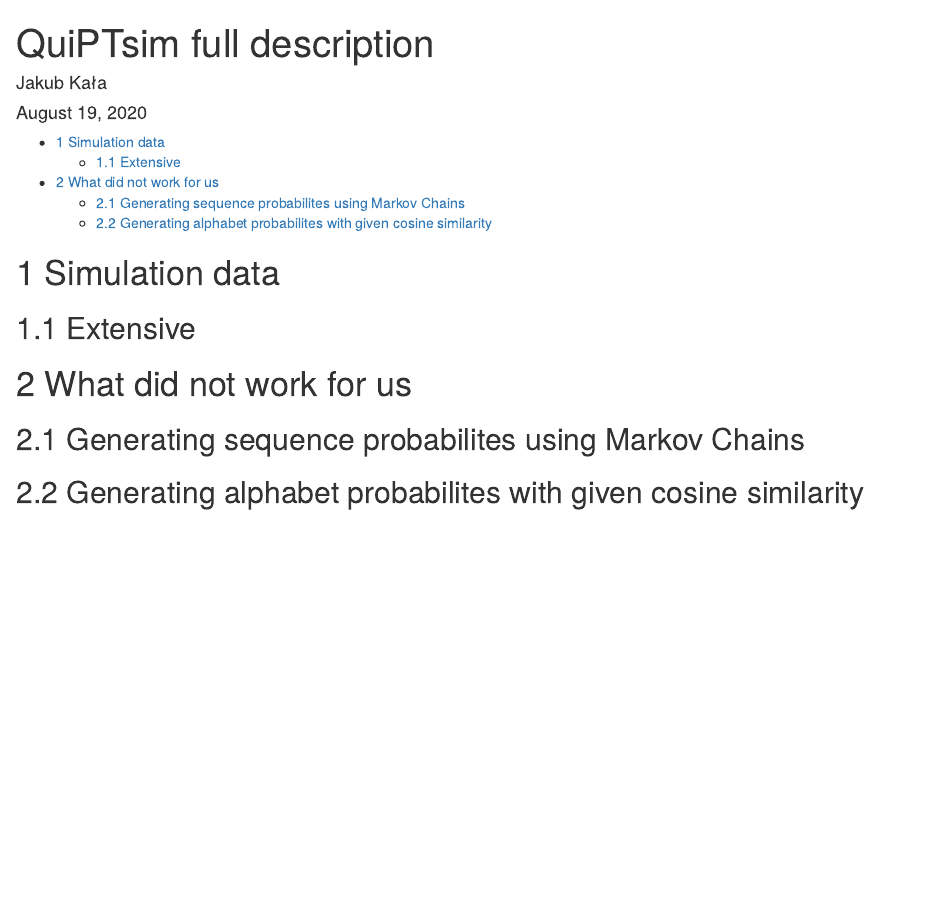
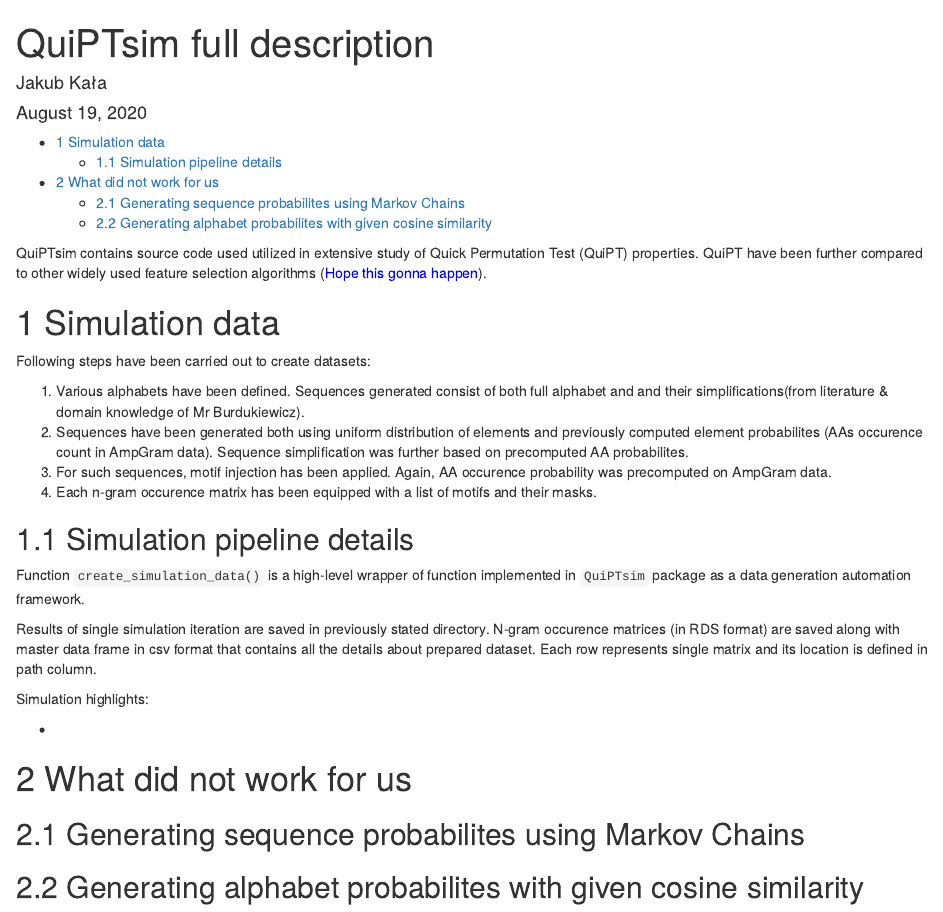
Before and after one commit to kolodziejczykjakub/QuiPTsim, an R Markdown document (vignettes/QuiPTsimDescription.Rmd): the page in a window 1100 px wide, from its top. Rendered offline with R 4.5, knitr and Pandoc, with nearby package versions.

Commit message:
QuiPTsim description improvement

````diff
--- a/vignettes/QuiPTsimDescription.Rmd
+++ b/vignettes/QuiPTsimDescription.Rmd
@@ -13,9 +13,43 @@ output:
 knitr::opts_chunk$set(echo = TRUE)
 ```
 
+QuiPTsim contains source code used utilized in extensive study of Quick Permutation Test (QuiPT) properties.
+QuiPT have been further compared to other widely used feature selection algorithms (<span style="color:blue">Hope this gonna happen</span>).
+
 # Simulation data
 
-## Extensive
+Following steps have been carried out to create datasets:
+
+<ol>
+
+<li>
+Various alphabets have been defined. Sequences generated consist of both full alphabet and and their simplifications(from literature & domain knowledge of Mr Burdukiewicz).
+</li>
+
+<li>
+Sequences have been generated both using uniform distribution of elements and previously computed element probabilites (AAs occurence count in AmpGram data). Sequence simplification was further based on precomputed AA probabilites.
+</li>
+
+<li>
+For such sequences, motif injection has been applied. Again, AA occurence probability was precomputed on AmpGram data.
+</li>
+
+
+<li>
+Each n-gram occurence matrix has been equipped with a list of motifs and their masks.
+</li>
+
+</ol>
+
+## Simulation pipeline details
+
+Function `create_simulation_data()` is a high-level wrapper of function implemented in `QuiPTsim` package as a data generation automation framework.
+
+Results of single simulation iteration are saved in previously stated directory. N-gram occurence matrices (in RDS format) are saved along with master data frame in csv format that contains all the details about prepared dataset. Each row represents single matrix and its location is defined in path column.
+
+Simulation highlights:
+
+*
 
 
 # What did not work for us
````
